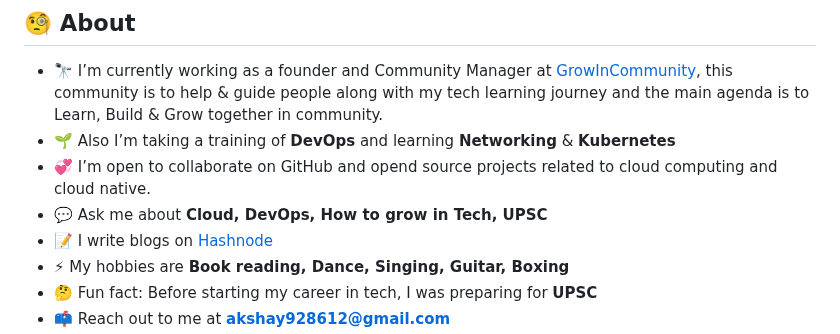
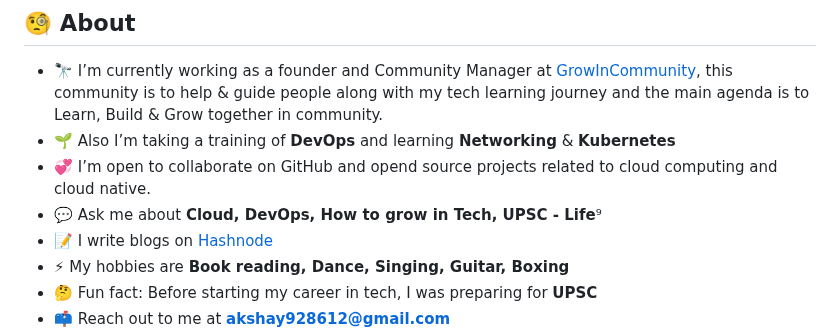
Before and after one commit to Akshaykumar05/Akshaykumar05, a Markdown page: README.md, the part around the change. Drawn GitHub-style.

```diff
--- a/README.md
+++ b/README.md
@@ -27,7 +27,7 @@ src="https://img.shields.io/twitter/follow/akshayktwt?logo=twitter&style=for-the
 - 🔭 I’m currently working as a founder and Community Manager at [GrowInCommunity](https://twitter.com/GrowInComm), this community is to help & guide people along with my tech learning journey and the main agenda is to Learn, Build & Grow together in community.
 - 🌱 Also I’m taking a training of **DevOps** and learning **Networking** & **Kubernetes**
 - 💞️ I’m open to collaborate on GitHub and opend source projects related to cloud computing and cloud native.
-- 💬 Ask me about **Cloud, DevOps, How to grow in Tech, UPSC**
+- 💬 Ask me about **Cloud, DevOps, How to grow in Tech, UPSC - Life**⁹
 - 📝 I write blogs on [Hashnode](https://imransaifi.hashnode.dev/)
 - ⚡ My hobbies are **Book reading, Dance, Singing, Guitar, Boxing**
 - 🤔 Fun fact: Before starting my career in tech, I was preparing for **UPSC**
```
